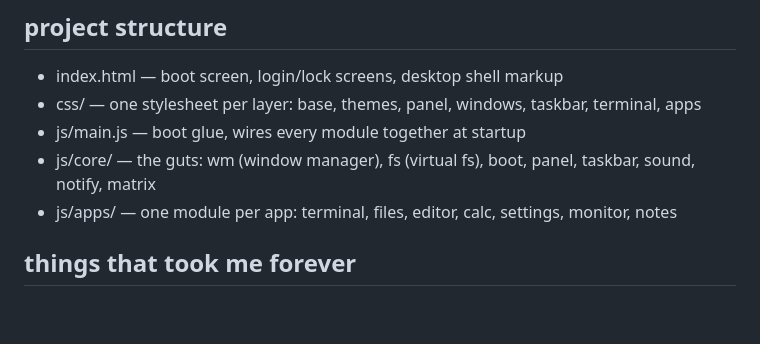
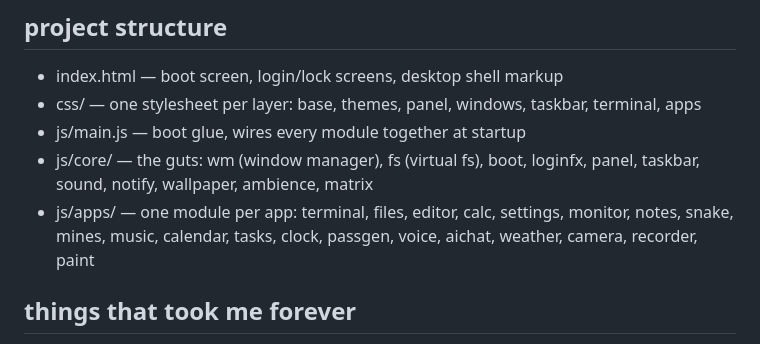
Before and after one commit to ashudhanda/webos, a Markdown page: README.md, the part around the change. GitHub-like rendering; blank space fills up the shorter version.

Commit message:
docs: README structure matches actual files

```diff
--- a/README.md
+++ b/README.md
@@ -70,9 +70,10 @@ css and js — no npm, no bundler, nothing to install.
   taskbar, terminal, apps
 - js/main.js — boot glue, wires every module together at startup
 - js/core/ — the guts: wm (window manager), fs (virtual fs), boot,
-  panel, taskbar, sound, notify, matrix
+  loginfx, panel, taskbar, sound, notify, wallpaper, ambience, matrix
 - js/apps/ — one module per app: terminal, files, editor, calc,
-  settings, monitor, notes
+  settings, monitor, notes, snake, mines, music, calendar, tasks,
+  clock, passgen, voice, aichat, weather, camera, recorder, paint
 
 ## things that took me forever
 
```
